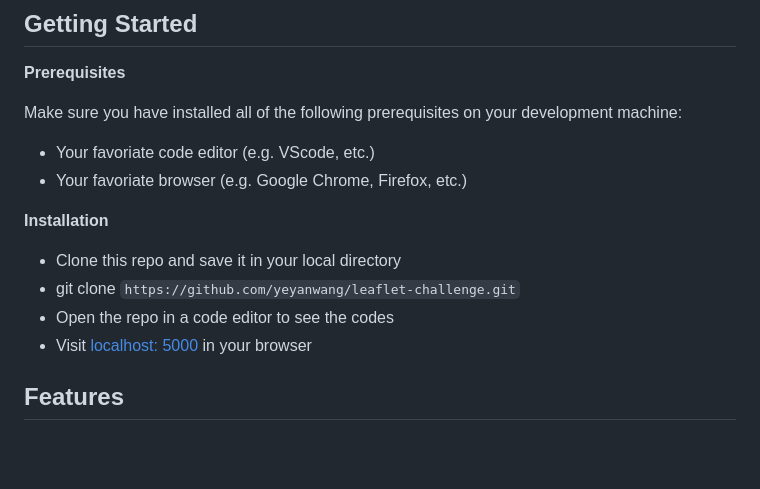
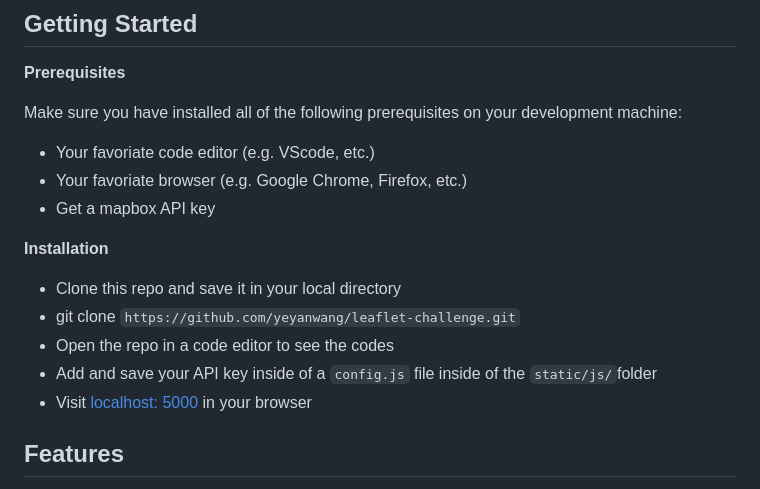
Before and after one commit to yeyanwang/leaflet-challenge, a Markdown page: README.md, the part around the change. Drawn GitHub-style; blank space fills up the shorter version.

```diff
--- a/README.md
+++ b/README.md
@@ -20,11 +20,13 @@ This is an interative dashboard to explore the ["USGS All Earthquakes from the P
 Make sure you have installed all of the following prerequisites on your development machine:
 - Your favoriate code editor (e.g. VScode, etc.)
 - Your favoriate browser (e.g. Google Chrome, Firefox, etc.)
+- Get a mapbox API key
 
 **Installation**
 - Clone this repo and save it in your local directory
 - git clone `https://github.com/yeyanwang/leaflet-challenge.git`
 - Open the repo in a code editor to see the codes
+- Add and save your API key inside of a `config.js` file inside of the `static/js/`folder
 - Visit [localhost: 5000](http://localhost:5000) in your browser
 
 ## Features
```
